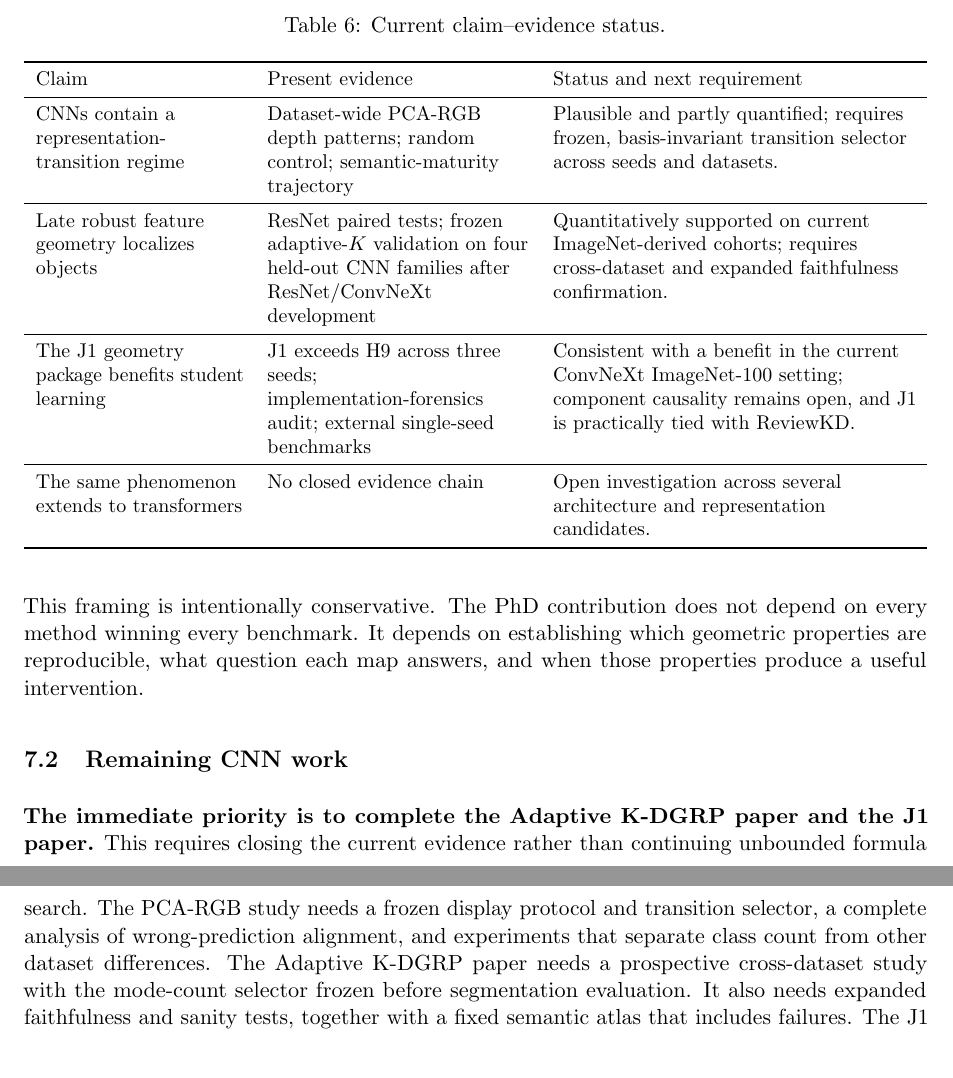
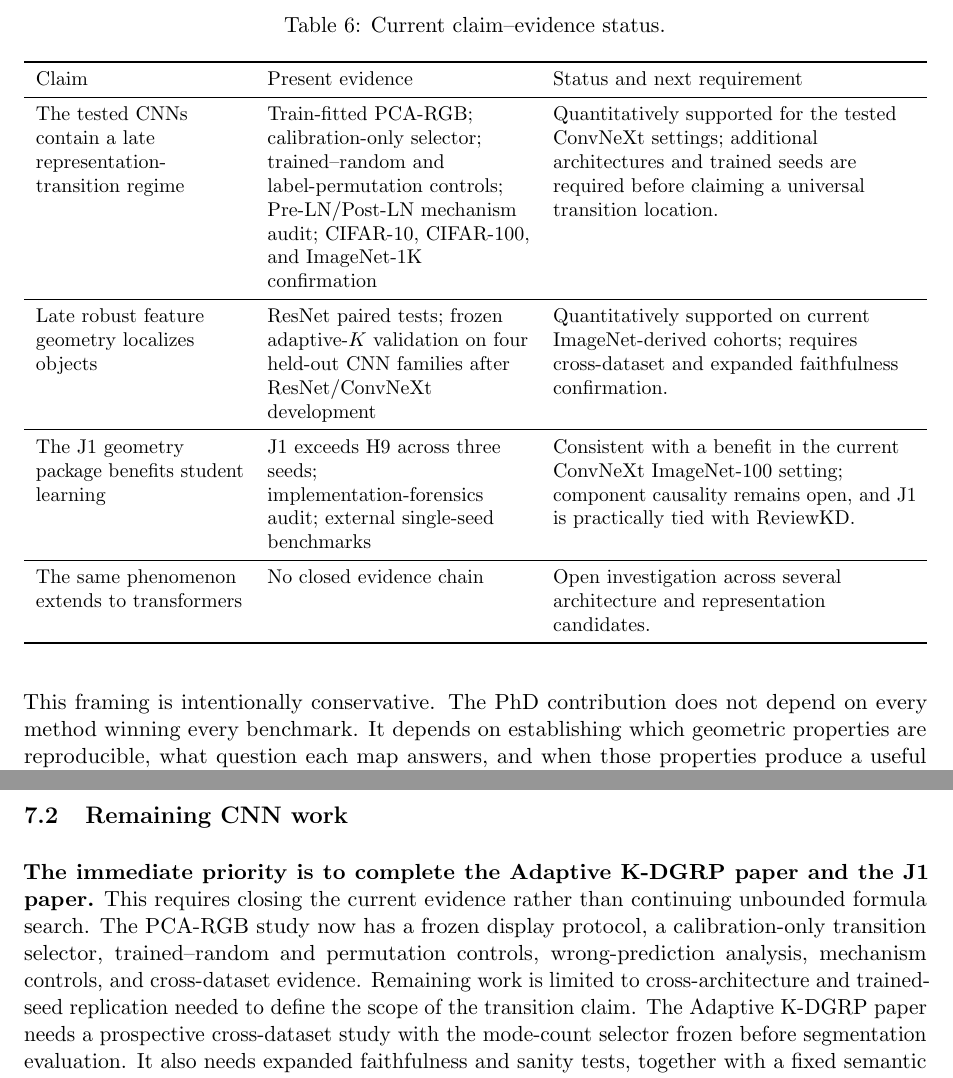
Before and after one commit to Ethanol-cell/PhD-Confirmation-Milestone, a LaTeX paper (main.tex, which reads sections/07_research_plan.tex): two parts of pages 46 and 47 of 59, joined at a grey line, cut so that both start at the same text. Compiled offline with pdfLaTeX.

Commit message:
Update claim evidence and remaining PCA-RGB work

```diff
--- a/sections/07_research_plan.tex
+++ b/sections/07_research_plan.tex
@@ -15,11 +15,13 @@ quantitatively supported and from work that remains open.
 \toprule
 Claim & Present evidence & Status and next requirement\\
 \midrule
-CNNs contain a representation-transition regime
-& Dataset-wide PCA-RGB depth patterns; random control; semantic-maturity
-trajectory
-& Plausible and partly quantified; requires frozen, basis-invariant transition
-selector across seeds and datasets.\\
+The tested CNNs contain a late representation-transition regime
+& Train-fitted PCA-RGB; calibration-only selector; trained--random and
+label-permutation controls; Pre-LN/Post-LN mechanism audit; CIFAR-10,
+CIFAR-100, and ImageNet-1K confirmation
+& Quantitatively supported for the tested ConvNeXt settings; additional
+architectures and trained seeds are required before claiming a universal
+transition location.\\
 \midrule
 Late robust feature geometry localizes objects
 & ResNet paired tests; frozen adaptive-$K$ validation on four held-out CNN
@@ -50,10 +52,11 @@ and when those properties produce a useful intervention.
 
 \textbf{The immediate priority is to complete the \methodname{} paper and the
 \jmethod{} paper.} This requires closing the current evidence rather than
-continuing unbounded formula search. The PCA-RGB study needs a frozen display
-protocol and transition selector, a complete analysis of wrong-prediction
-alignment, and experiments that separate class count from other dataset
-differences. The \methodname{} paper needs a prospective cross-dataset study
+continuing unbounded formula search. The PCA-RGB study now has a frozen display protocol, a
+calibration-only transition selector, trained--random and permutation controls,
+wrong-prediction analysis, mechanism controls, and cross-dataset evidence.
+Remaining work is limited to cross-architecture and trained-seed replication
+needed to define the scope of the transition claim. The \methodname{} paper needs a prospective cross-dataset study
 with the mode-count selector frozen before segmentation evaluation. It also
 needs expanded faithfulness and sanity tests, together with a fixed semantic
 atlas that includes failures. The J1 paper needs replication of the strongest
```
